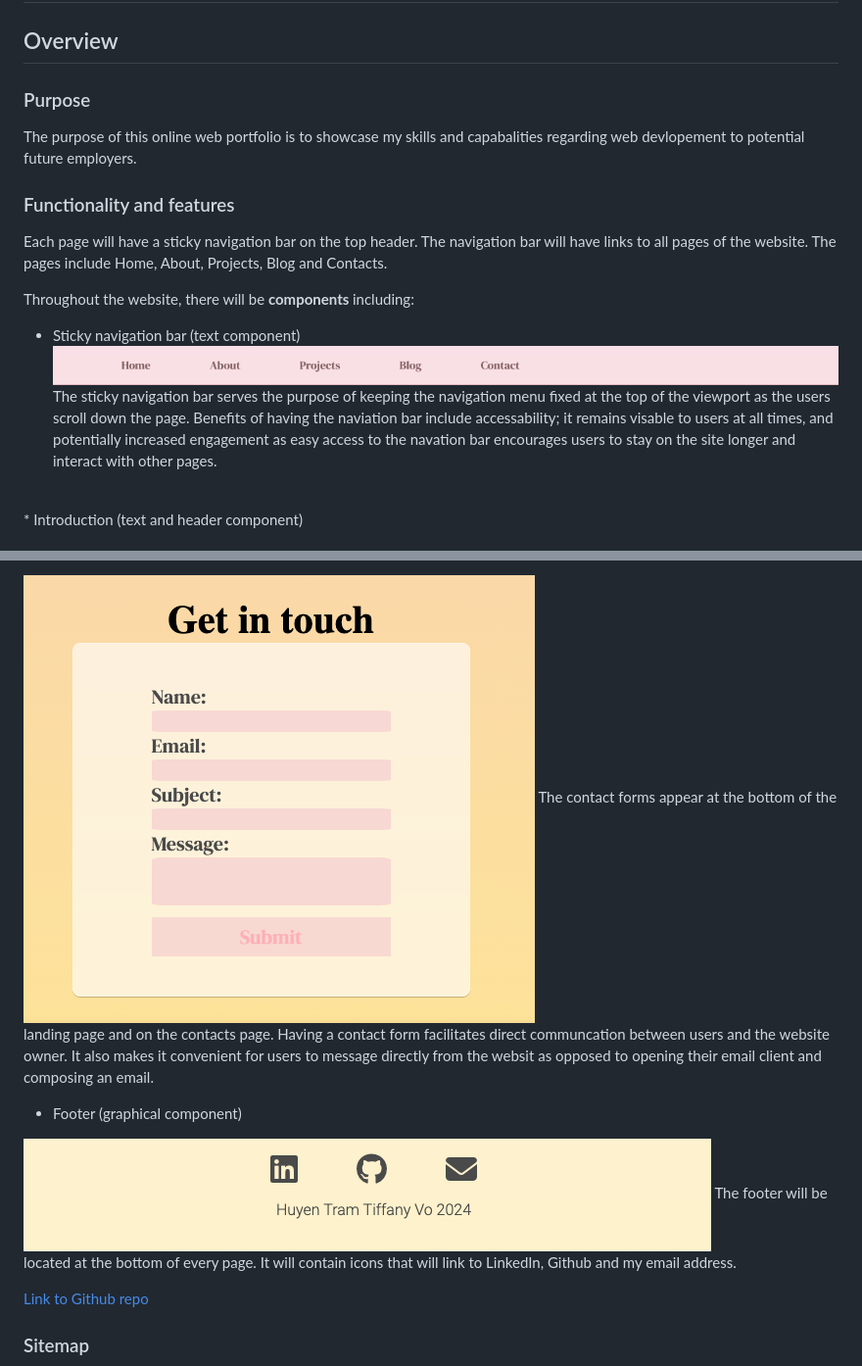
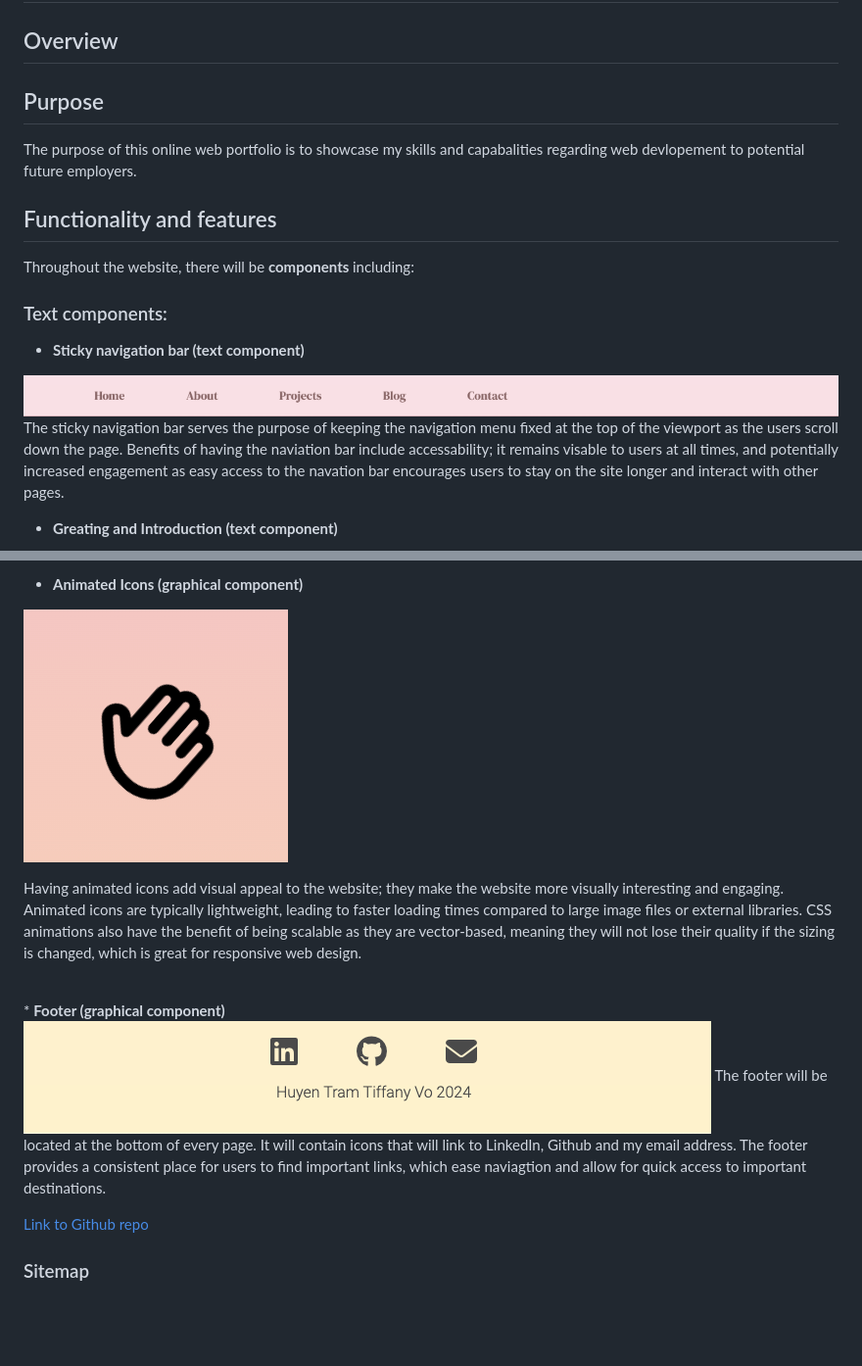
Before and after one commit to tiffanyv185/T1A2-Portfolio, a Markdown page: README.md, 2 parts joined by grey strips. Shown: that part at 98% size. Drawn GitHub-style; pictures changed too: docs/Screenshot-animatedicons.png (added); blank space fills up the shorter version.

```diff
--- a/README.md
+++ b/README.md
@@ -2,20 +2,20 @@
 
 ## Overview
 
-### Purpose
+## Purpose
 The purpose of this online web portfolio is to showcase my skills and capabalities regarding web devlopement to potential future employers.
 
-### Functionality and features
-Each page will have a sticky navigation bar on the top header. The navigation bar will have links to all pages of the website.
-The pages include Home, About, Projects, Blog and Contacts.
-
+## Functionality and features
 Throughout the website, there will be <b> components </b> including:
 
-* Sticky navigation bar (text component)
+### Text components:
+
+* <b>Sticky navigation bar (text component)</b>
+
 ![Navigation Bar](./docs/Screenshot-Nav-Bar.png)
 The sticky navigation bar serves the purpose of keeping the navigation menu fixed at the top of the viewport as the users scroll down the page. Benefits of having the naviation bar include accessability; it remains visable to users at all times, and potentially increased engagement as easy access to the navation bar encourages users to stay on the site longer and interact with other pages.
 <br>
-* Introduction (text and header component)
+* <b>Greating and Introduction (text component)</b>
 
 ![introduction-name-and-photo](./docs/Screenshot-Introduction.png)
 There is a large introduction with my name and photo on the site's landing page. This will hopefully establish and reinforce my personal brand and create a lasting and memorable first impression on users.
@@ -35,11 +51,15 @@ There are images placed throughout the website. The images have a zoom effect wh
 
-![Contact form](./docs/Screenshot-contactform.png)
-The contact forms appear at the bottom of the landing page and on the contacts page. Having a contact form facilitates direct communcation between users and the website owner. It also makes it convenient for users to message directly from the websit as opposed to opening their email client and composing an email.
+* <b>Animated Icons (graphical component)</b>
+
+![animated-icons](./docs/Screenshot-animatedicons.png)
+
+Having animated icons add visual appeal to the website; they make the website more visually interesting and engaging. Animated icons are typically lightweight, leading to faster loading times compared to large image files or external libraries. CSS animations also have the benefit of being scalable as they are vector-based, meaning they will not lose their quality if the sizing is changed, which is great for responsive web design.
+
 <br>
-* Footer (graphical component)
+* <b>Footer (graphical component)</b>
 
 ![Footer](./docs/Screenshot-Footer.png)
-The footer will be located at the bottom of every page. It will contain icons that will link to LinkedIn, Github and my email address.
+The footer will be located at the bottom of every page. It will contain icons that will link to LinkedIn, Github and my email address. The footer provides a consistent place for users to find important links, which ease naviagtion and allow for quick access to important destinations.
 <br>
 
 
```
Also changed, not shown: other parts of README.md (+19 -3 lines), docs/Screenshot-button3.png (added), docs/Screenshot-header1.png (added), docs/Screenshot-header2.png (added), 13 other files.
